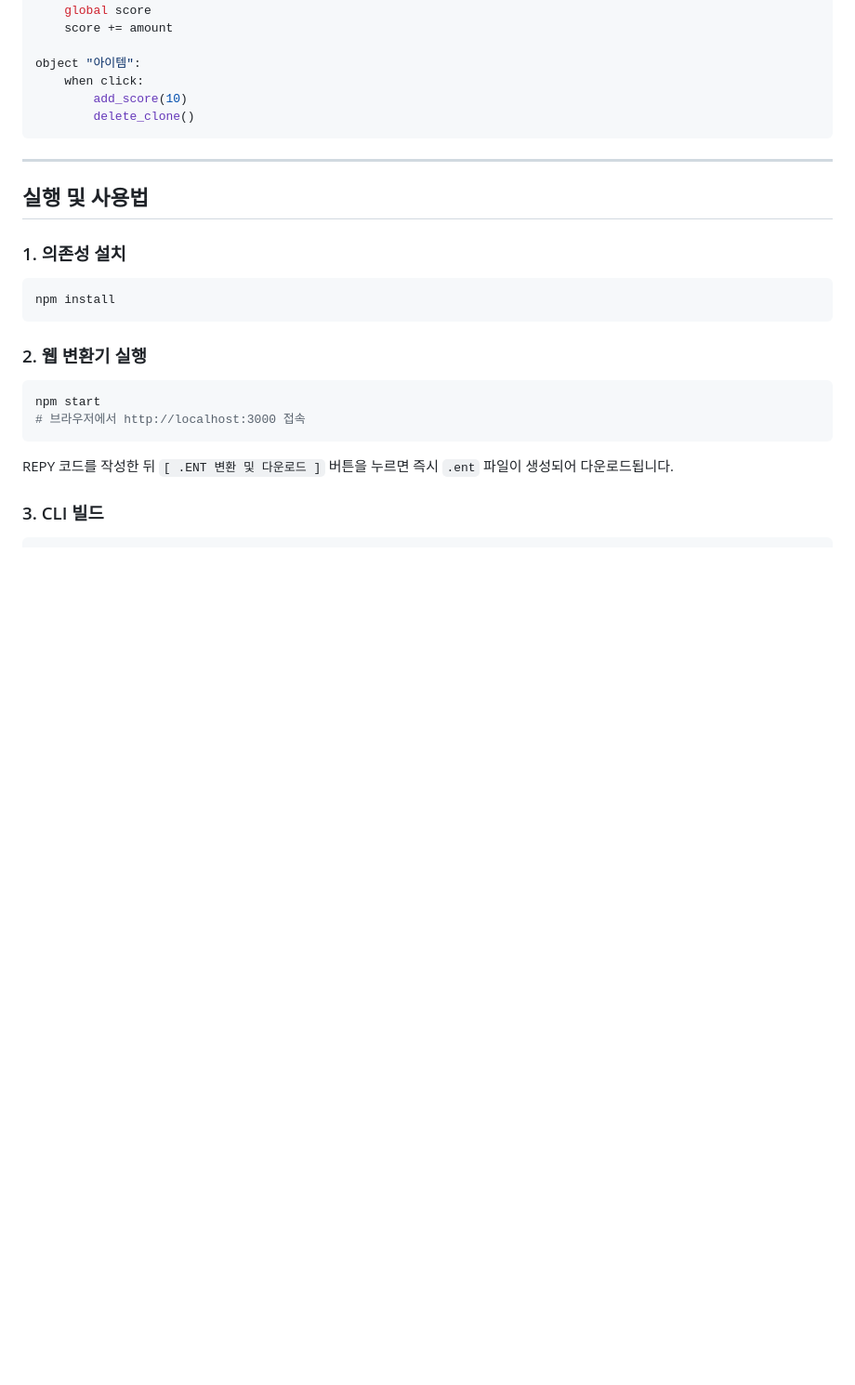
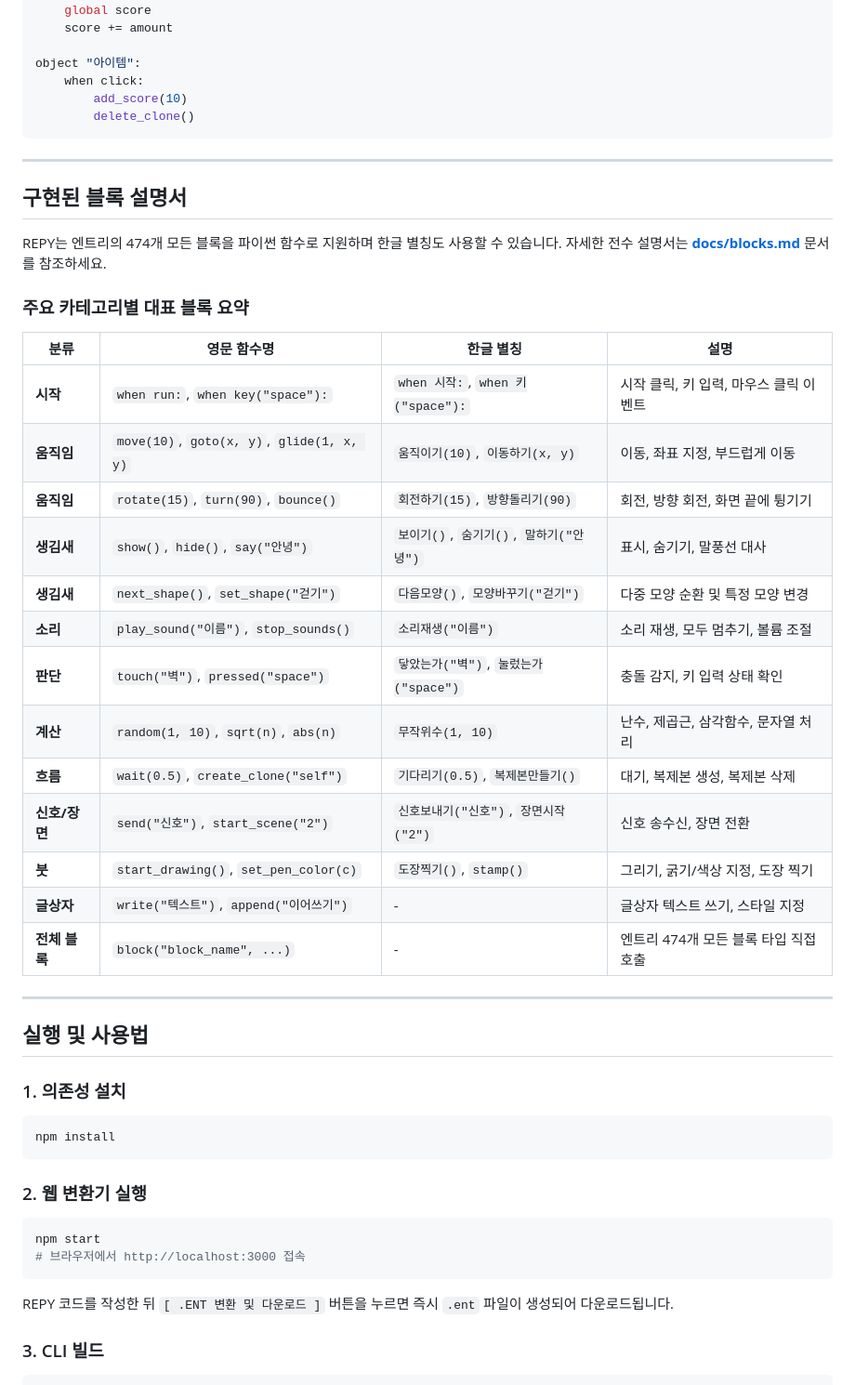
Before and after one commit to imsohappisy/REPY, a Markdown page: README.md, the part around the change. Shown at 93% size. Drawn GitHub-style; blank space fills up the shorter version.

Commit message:
docs: add full block documentation and manual

```diff
--- a/README.md
+++ b/README.md
@@ -83,6 +83,31 @@ object "아이템":
 
 ---
 
+## 구현된 블록 설명서
+
+REPY는 엔트리의 474개 모든 블록을 파이썬 함수로 지원하며 한글 별칭도 사용할 수 있습니다.
+자세한 전수 설명서는 **[docs/blocks.md](docs/blocks.md)** 문서를 참조하세요.
+
+### 주요 카테고리별 대표 블록 요약
+
+| 분류 | 영문 함수명 | 한글 별칭 | 설명 |
+|---|---|---|---|
+| **시작** | `when run:`, `when key("space"):` | `when 시작:`, `when 키("space"):` | 시작 클릭, 키 입력, 마우스 클릭 이벤트 |
+| **움직임** | `move(10)`, `goto(x, y)`, `glide(1, x, y)` | `움직이기(10)`, `이동하기(x, y)` | 이동, 좌표 지정, 부드럽게 이동 |
+| **움직임** | `rotate(15)`, `turn(90)`, `bounce()` | `회전하기(15)`, `방향돌리기(90)` | 회전, 방향 회전, 화면 끝에 튕기기 |
+| **생김새** | `show()`, `hide()`, `say("안녕")` | `보이기()`, `숨기기()`, `말하기("안녕")` | 표시, 숨기기, 말풍선 대사 |
+| **생김새** | `next_shape()`, `set_shape("걷기")` | `다음모양()`, `모양바꾸기("걷기")` | 다중 모양 순환 및 특정 모양 변경 |
+| **소리** | `play_sound("이름")`, `stop_sounds()` | `소리재생("이름")` | 소리 재생, 모두 멈추기, 볼륨 조절 |
+| **판단** | `touch("벽")`, `pressed("space")` | `닿았는가("벽")`, `눌렀는가("space")` | 충돌 감지, 키 입력 상태 확인 |
+| **계산** | `random(1, 10)`, `sqrt(n)`, `abs(n)` | `무작위수(1, 10)` | 난수, 제곱근, 삼각함수, 문자열 처리 |
+| **흐름** | `wait(0.5)`, `create_clone("self")` | `기다리기(0.5)`, `복제본만들기()` | 대기, 복제본 생성, 복제본 삭제 |
+| **신호/장면** | `send("신호")`, `start_scene("2")` | `신호보내기("신호")`, `장면시작("2")` | 신호 송수신, 장면 전환 |
+| **붓** | `start_drawing()`, `set_pen_color(c)` | `도장찍기()`, `stamp()` | 그리기, 굵기/색상 지정, 도장 찍기 |
+| **글상자** | `write("텍스트")`, `append("이어쓰기")` | - | 글상자 텍스트 쓰기, 스타일 지정 |
+| **전체 블록** | `block("block_name", ...)` | - | 엔트리 474개 모든 블록 타입 직접 호출 |
+
+---
+
 ## 실행 및 사용법
 
 ### 1. 의존성 설치
```
Also changed, not shown: docs/blocks.md (added, +244 -0 lines).
